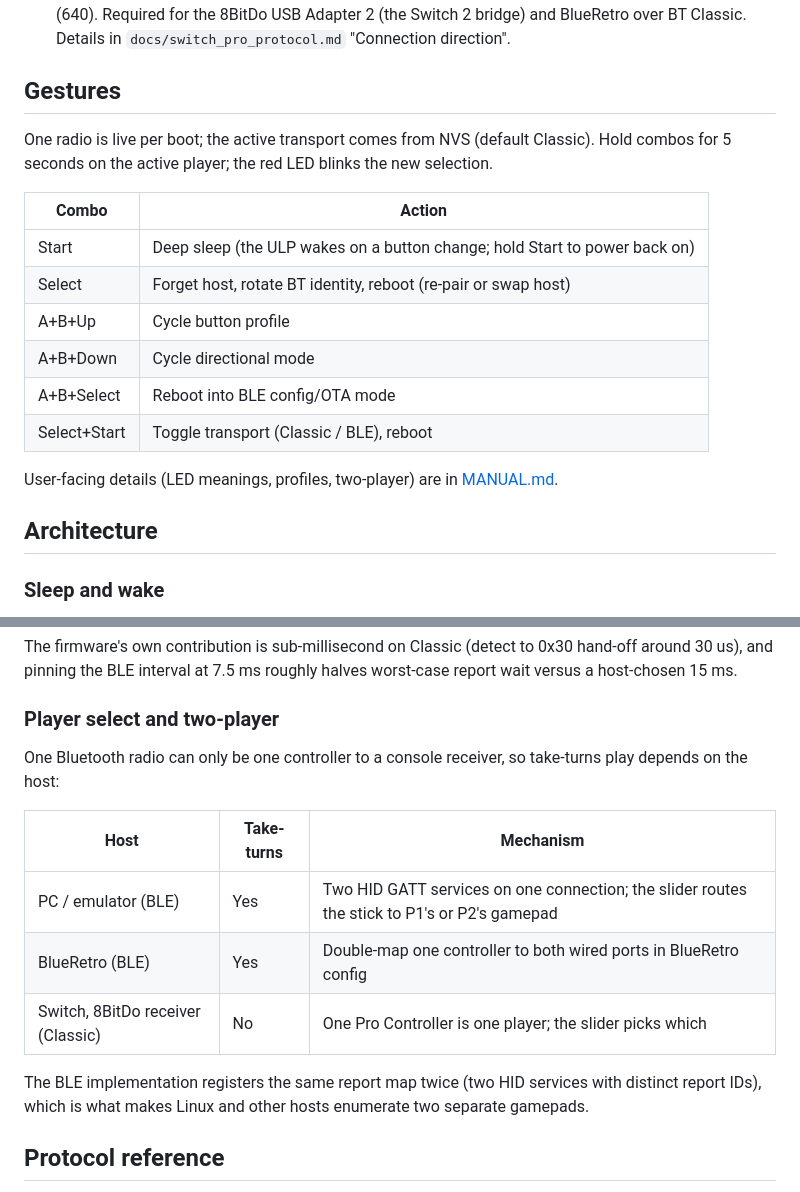
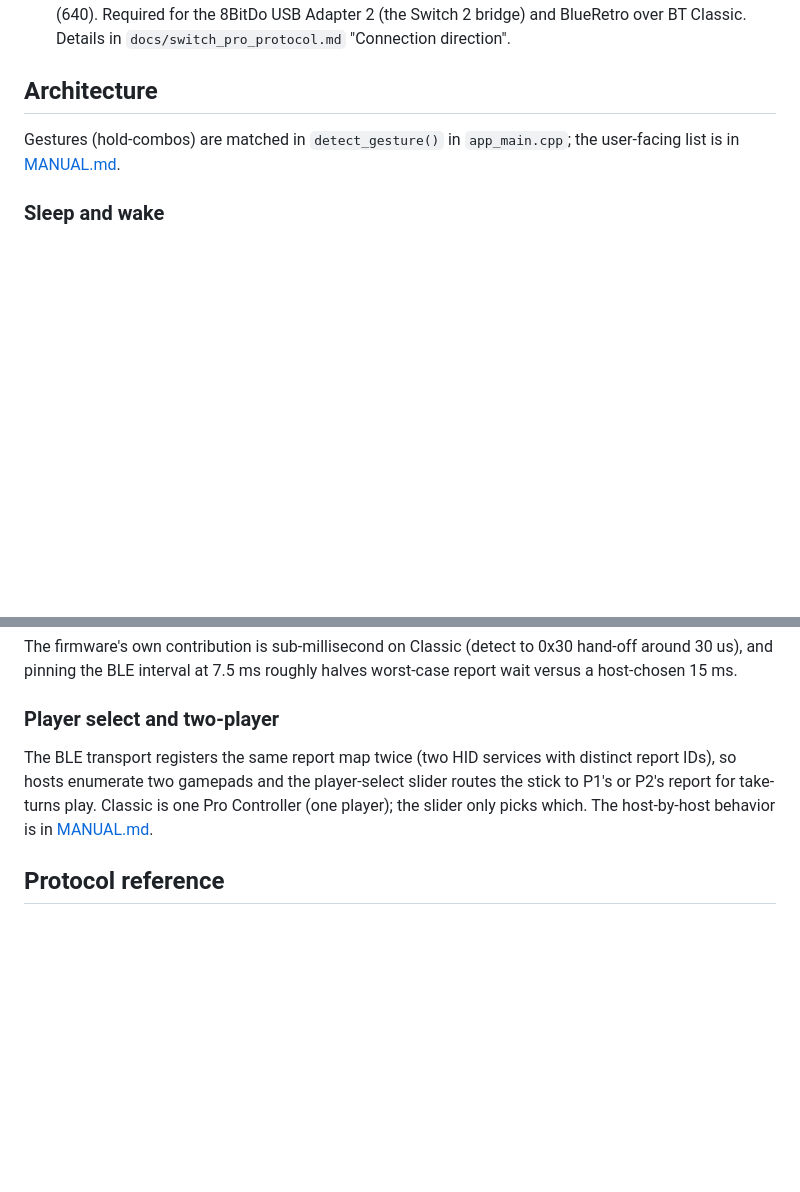
Before and after one commit to cajunpanda/bluetooth-nes-advantage, a Markdown page: docs/FIRMWARE.md, 2 parts joined by grey strips. Rendered like a GitHub page; blank space fills up the shorter version.

```diff
--- a/docs/FIRMWARE.md
+++ b/docs/FIRMWARE.md
@@ -106,23 +86,10 @@ build time, and both are no-ops for BLE.
   (640). Required for the 8BitDo USB Adapter 2 (the Switch 2 bridge) and BlueRetro over BT Classic.
   Details in `docs/switch_pro_protocol.md` "Connection direction".
 
-## Gestures
+## Architecture
 
-One radio is live per boot; the active transport comes from NVS (default Classic). Hold combos for
-5 seconds on the active player; the red LED blinks the new selection.
-
-| Combo | Action |
-|---|---|
-| Start | Deep sleep (the ULP wakes on a button change; hold Start to power back on) |
-| Select | Forget host, rotate BT identity, reboot (re-pair or swap host) |
-| A+B+Up | Cycle button profile |
-| A+B+Down | Cycle directional mode |
-| A+B+Select | Reboot into BLE config/OTA mode |
-| Select+Start | Toggle transport (Classic / BLE), reboot |
-
-User-facing details (LED meanings, profiles, two-player) are in [MANUAL.md](MANUAL.md).
-
-## Architecture
+Gestures (hold-combos) are matched in `detect_gesture()` in `app_main.cpp`; the user-facing list is
+in [MANUAL.md](MANUAL.md).
 
 ### Sleep and wake
 
@@ -199,17 +166,10 @@ host-chosen 15 ms.
 
 ### Player select and two-player
 
-One Bluetooth radio can only be one controller to a console receiver, so take-turns play depends on
-the host:
-
-| Host | Take-turns | Mechanism |
-|---|---|---|
-| PC / emulator (BLE) | Yes | Two HID GATT services on one connection; the slider routes the stick to P1's or P2's gamepad |
-| BlueRetro (BLE) | Yes | Double-map one controller to both wired ports in BlueRetro config |
-| Switch, 8BitDo receiver (Classic) | No | One Pro Controller is one player; the slider picks which |
-
-The BLE implementation registers the same report map twice (two HID services with distinct report
-IDs), which is what makes Linux and other hosts enumerate two separate gamepads.
+The BLE transport registers the same report map twice (two HID services with distinct report IDs),
+so hosts enumerate two gamepads and the player-select slider routes the stick to P1's or P2's report
+for take-turns play. Classic is one Pro Controller (one player); the slider only picks which. The
+host-by-host behavior is in [MANUAL.md](MANUAL.md).
 
 ## Protocol reference
 
```
Also changed, not shown: other parts of docs/FIRMWARE.md (+26 -46 lines).
